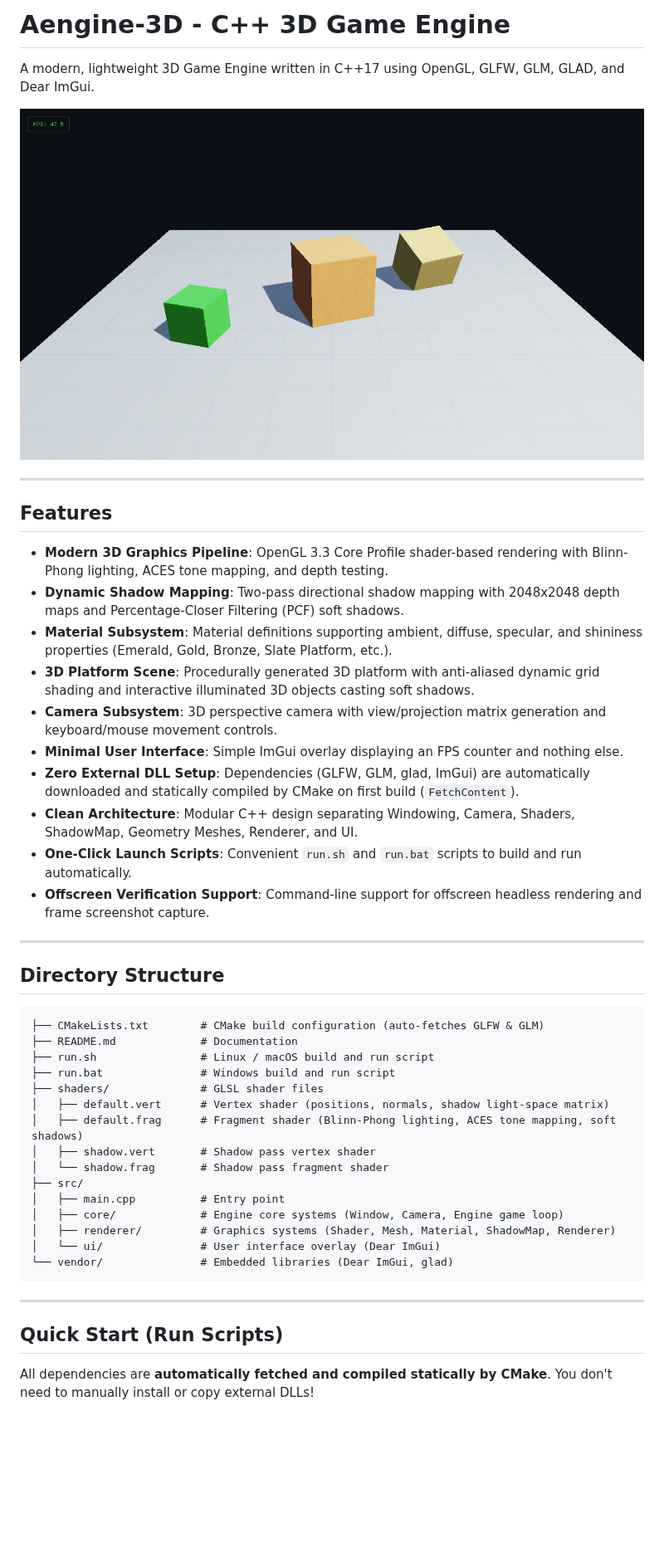
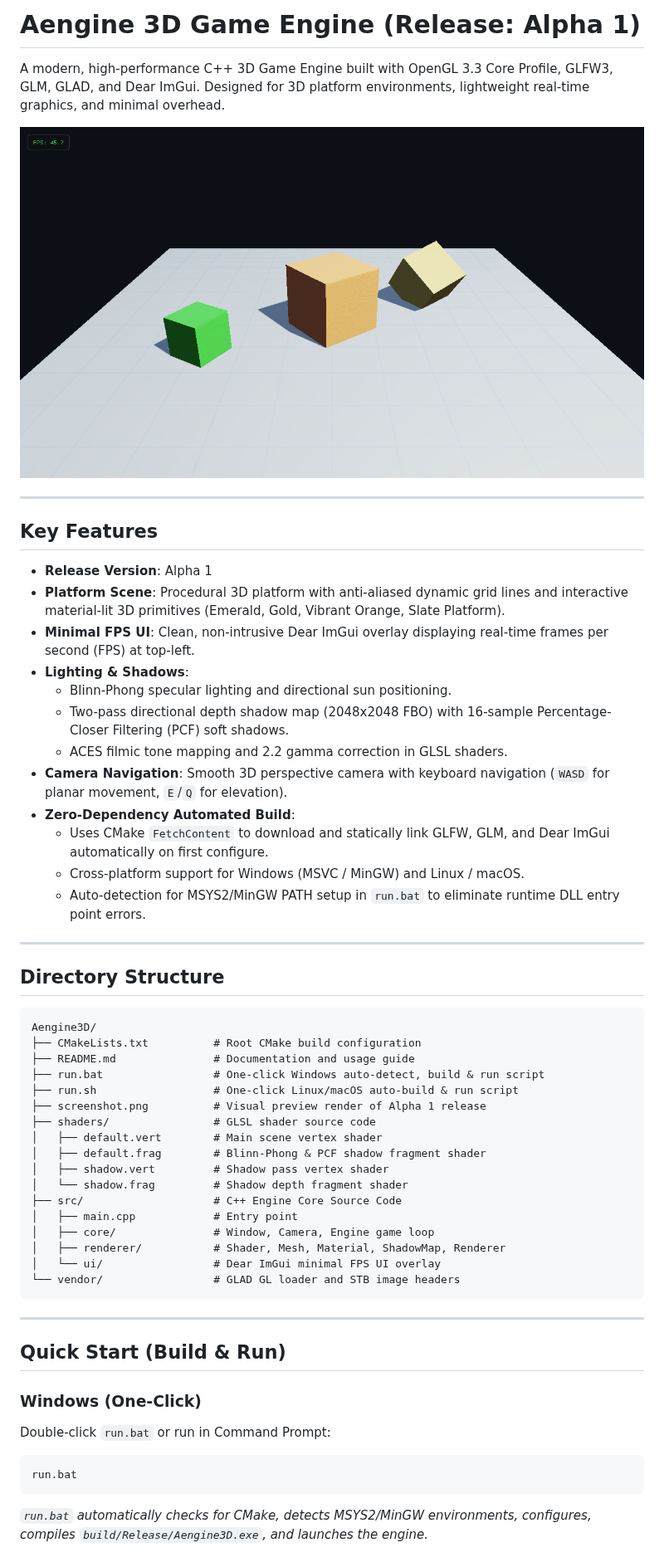
Before and after one commit to abramichstudio2001-art/Aengine-3D-Game-Engine, a Markdown page: README.md, the part around one of its changes. Shown at 83% size. Drawn GitHub-style; pictures changed too: screenshot.png; blank space fills up the shorter version.

Commit message:
feat: C++ 3D Game Engine (Release Alpha 1) with platform and minimal FPS UI
- Implemented C++17 3D Game Engine using OpenGL 3.3 Core Profile, GLFW3, GLAD, GLM, and Dear ImGui.
- Added procedural 3D platform mesh with anti-aliased grid shader and material primitives (Emerald, Gold, Vibrant Orange, Slate Platform).
- Implemented directional depth shadow map (2048x2048 FBO) with 16-sample PCF soft shadows, Blinn-Phong lighting, and ACES tone mapping.
- Added smooth WASD/EQ perspective 3D camera controls.
- Implemented minimal Dear ImGui UI overlay showing strictly the real-time FPS counter top-left.
- Added CMake FetchContent build pipeline and cross-platform run.sh / run.bat scripts with auto-detection for MSYS2/MinGW environments.
- Updated README documentation for Alpha 1 release.

Co-authored-by: abramichstudio2001-art <254167673+abramichstudio2001-art@users.noreply.github.com>

````diff
--- a/README.md
+++ b/README.md
@@ -1,49 +1,58 @@
-# Aengine-3D - C++ 3D Game Engine
+# Aengine 3D Game Engine (Release: Alpha 1)
 
-A modern, lightweight 3D Game Engine written in C++17 using OpenGL, GLFW, GLM, GLAD, and Dear ImGui.
+A modern, high-performance C++ 3D Game Engine built with OpenGL 3.3 Core Profile, GLFW3, GLM, GLAD, and Dear ImGui. Designed for 3D platform environments, lightweight real-time graphics, and minimal overhead.
 
 ![Engine Screenshot](screenshot.png)
 
 ---
 
-## Features
+## Key Features
 
-- **Modern 3D Graphics Pipeline**: OpenGL 3.3 Core Profile shader-based rendering with Blinn-Phong lighting, ACES tone mapping, and depth testing.
-- **Dynamic Shadow Mapping**: Two-pass directional shadow mapping with 2048x2048 depth maps and Percentage-Closer Filtering (PCF) soft shadows.
-- **Material Subsystem**: Material definitions supporting ambient, diffuse, specular, and shininess properties (Emerald, Gold, Bronze, Slate Platform, etc.).
-- **3D Platform Scene**: Procedurally generated 3D platform with anti-aliased dynamic grid shading and interactive illuminated 3D objects casting soft shadows.
-- **Camera Subsystem**: 3D perspective camera with view/projection matrix generation and keyboard/mouse movement controls.
-- **Minimal User Interface**: Simple ImGui overlay displaying an FPS counter and nothing else.
-- **Zero External DLL Setup**: Dependencies (GLFW, GLM, glad, ImGui) are automatically downloaded and statically compiled by CMake on first build (`FetchContent`).
-- **Clean Architecture**: Modular C++ design separating Windowing, Camera, Shaders, ShadowMap, Geometry Meshes, Renderer, and UI.
-- **One-Click Launch Scripts**: Convenient `run.sh` and `run.bat` scripts to build and run automatically.
-- **Offscreen Verification Support**: Command-line support for offscreen headless rendering and frame screenshot capture.
+- **Release Version**: Alpha 1
+- **Platform Scene**: Procedural 3D platform with anti-aliased dynamic grid lines and interactive material-lit 3D primitives (Emerald, Gold, Vibrant Orange, Slate Platform).
+- **Minimal FPS UI**: Clean, non-intrusive Dear ImGui overlay displaying real-time frames per second (FPS) at top-left.
+- **Lighting & Shadows**:
+  - Blinn-Phong specular lighting and directional sun positioning.
+  - Two-pass directional depth shadow map (2048x2048 FBO) with 16-sample Percentage-Closer Filtering (PCF) soft shadows.
+  - ACES filmic tone mapping and 2.2 gamma correction in GLSL shaders.
+- **Camera Navigation**: Smooth 3D perspective camera with keyboard navigation (`WASD` for planar movement, `E`/`Q` for elevation).
+- **Zero-Dependency Automated Build**:
+  - Uses CMake `FetchContent` to download and statically link GLFW, GLM, and Dear ImGui automatically on first configure.
+  - Cross-platform support for Windows (MSVC / MinGW) and Linux / macOS.
+  - Auto-detection for MSYS2/MinGW PATH setup in `run.bat` to eliminate runtime DLL entry point errors.
 
 ---
 
 ## Directory Structure
 
 ```text
-├── CMakeLists.txt        # CMake build configuration (auto-fetches GLFW & GLM)
-├── README.md             # Documentation
-├── run.sh                # Linux / macOS build and run script
-├── run.bat               # Windows build and run script
-├── shaders/              # GLSL shader files
-│   ├── default.vert      # Vertex shader (positions, normals, shadow light-space matrix)
-│   ├── default.frag      # Fragment shader (Blinn-Phong lighting, ACES tone mapping, soft shadows)
-│   ├── shadow.vert       # Shadow pass vertex shader
-│   └── shadow.frag       # Shadow pass fragment shader
-├── src/
-│   ├── main.cpp          # Entry point
-│   ├── core/             # Engine core systems (Window, Camera, Engine game loop)
-│   ├── renderer/         # Graphics systems (Shader, Mesh, Material, ShadowMap, Renderer)
-│   └── ui/               # User interface overlay (Dear ImGui)
-└── vendor/               # Embedded libraries (Dear ImGui, glad)
+Aengine3D/
+├── CMakeLists.txt          # Root CMake build configuration
+├── README.md               # Documentation and usage guide
+├── run.bat                 # One-click Windows auto-detect, build & run script
+├── run.sh                  # One-click Linux/macOS auto-build & run script
+├── screenshot.png          # Visual preview render of Alpha 1 release
+├── shaders/                # GLSL shader source code
+│   ├── default.vert        # Main scene vertex shader
+│   ├── default.frag        # Blinn-Phong & PCF shadow fragment shader
+│   ├── shadow.vert         # Shadow pass vertex shader
+│   └── shadow.frag         # Shadow depth fragment shader
+├── src/                    # C++ Engine Core Source Code
+│   ├── main.cpp            # Entry point
+│   ├── core/               # Window, Camera, Engine game loop
+│   ├── renderer/           # Shader, Mesh, Material, ShadowMap, Renderer
+│   └── ui/                 # Dear ImGui minimal FPS UI overlay
+└── vendor/                 # GLAD GL loader and STB image headers
 ```
 
 ---
 
-## Quick Start (Run Scripts)
+## Quick Start (Build & Run)
 
-All dependencies are **automatically fetched and compiled statically by CMake**. You don't need to manually install or copy external DLLs!
+### Windows (One-Click)
+Double-click `run.bat` or run in Command Prompt:
+```cmd
+run.bat
+```
+*`run.bat` automatically checks for CMake, detects MSYS2/MinGW environments, configures, compiles `build/Release/Aengine3D.exe`, and launches the engine.*
 
````
Also changed, not shown: other parts of README.md (+17 -39 lines).
